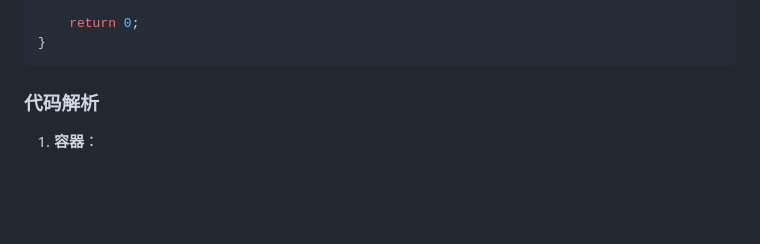
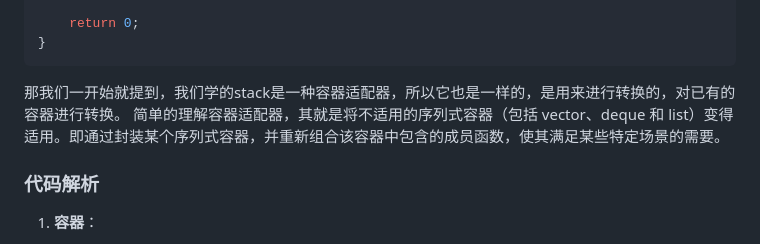
Before and after one commit to chenhu1001/learning-notes, a Markdown page: cpp-learning-notes/cpp-learning-notes.md, the part around the change. Drawn GitHub-style; blank space fills up the shorter version.

````diff
--- a/cpp-learning-notes/cpp-learning-notes.md
+++ b/cpp-learning-notes/cpp-learning-notes.md
@@ -115,6 +115,8 @@ int main() {
     return 0;
 }
 ```
+那我们一开始就提到，我们学的stack是一种容器适配器，所以它也是一样的，是用来进行转换的，对已有的容器进行转换。
+简单的理解容器适配器，其就是将不适用的序列式容器（包括 vector、deque 和 list）变得适用。即通过封装某个序列式容器，并重新组合该容器中包含的成员函数，使其满足某些特定场景的需要。
 
 ### 代码解析
 
````
